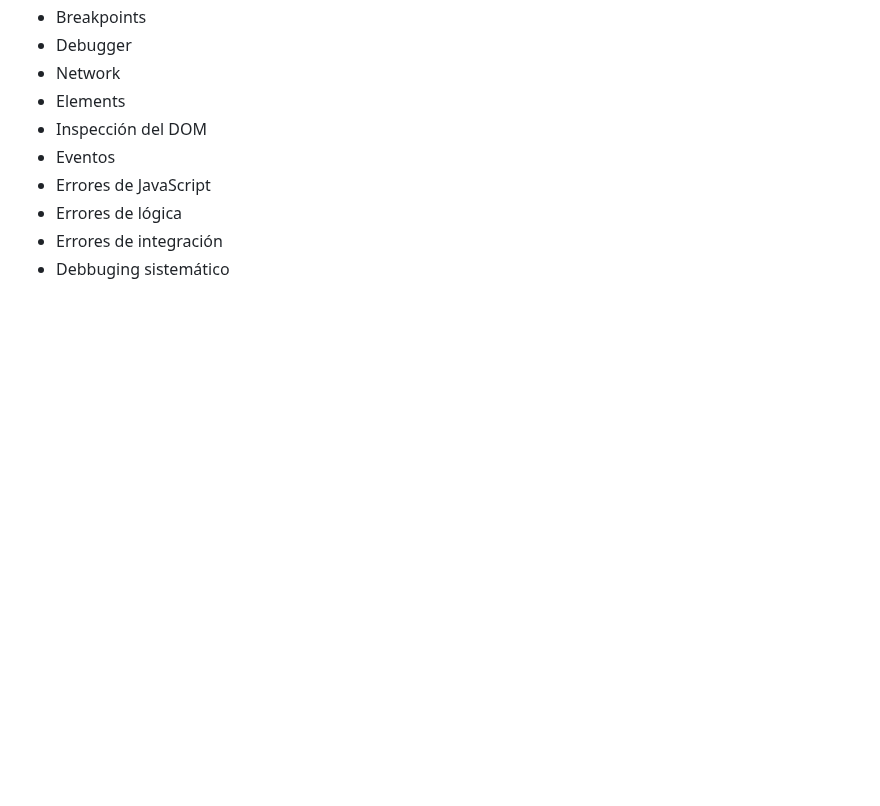
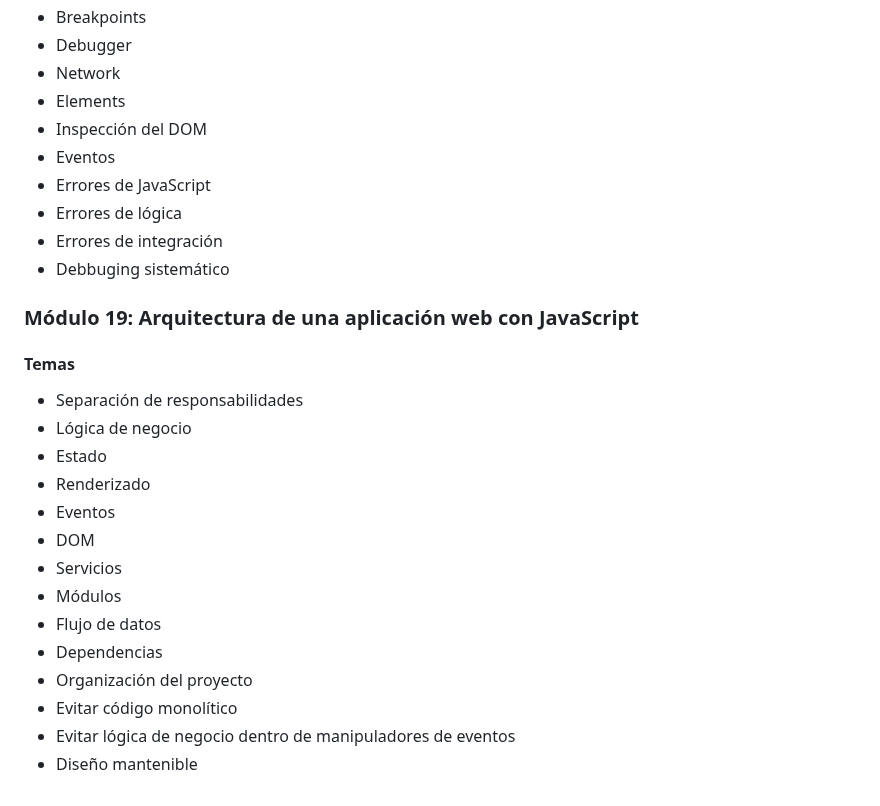
Before and after one commit to Saibot1310/Sistema-Gestion-Ventas-Interfaz, a Markdown page: README.md, the part around the change. GitHub-like rendering; blank space fills up the shorter version.

Commit message:
docs: agregar módulo sobre arquitectura de una aplicación web con JavaScript en el README

```diff
--- a/README.md
+++ b/README.md
@@ -668,3 +668,20 @@ Por medio de un servidor instalado
 - Errores de lógica
 - Errores de integración
 - Debbuging sistemático
+
+### Módulo 19: Arquitectura de una aplicación web con JavaScript
+#### Temas
+- Separación de responsabilidades
+- Lógica de negocio
+- Estado
+- Renderizado
+- Eventos
+- DOM
+- Servicios
+- Módulos
+- Flujo de datos
+- Dependencias
+- Organización del proyecto
+- Evitar código monolítico
+- Evitar lógica de negocio dentro de manipuladores de eventos
+- Diseño mantenible
```
